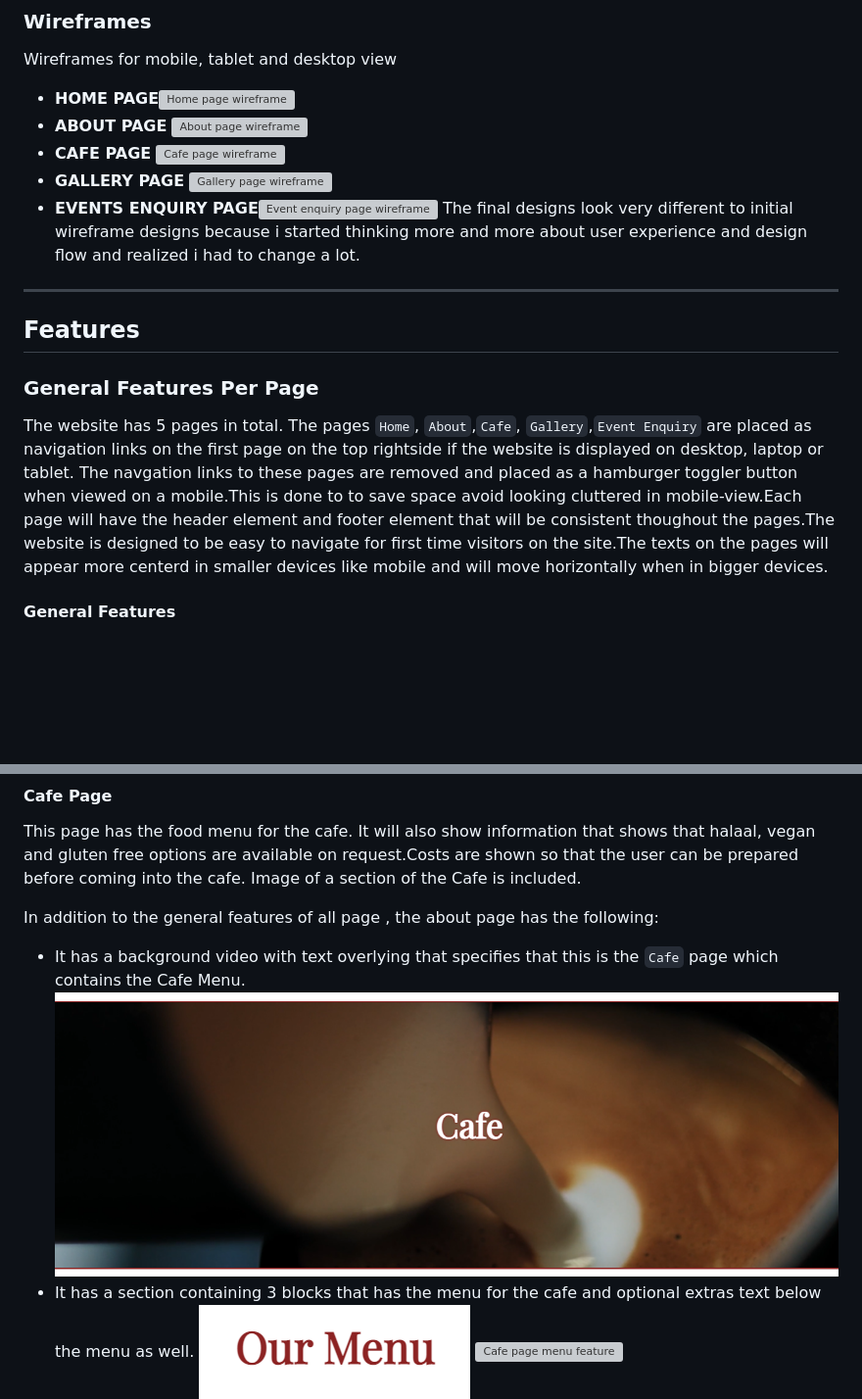
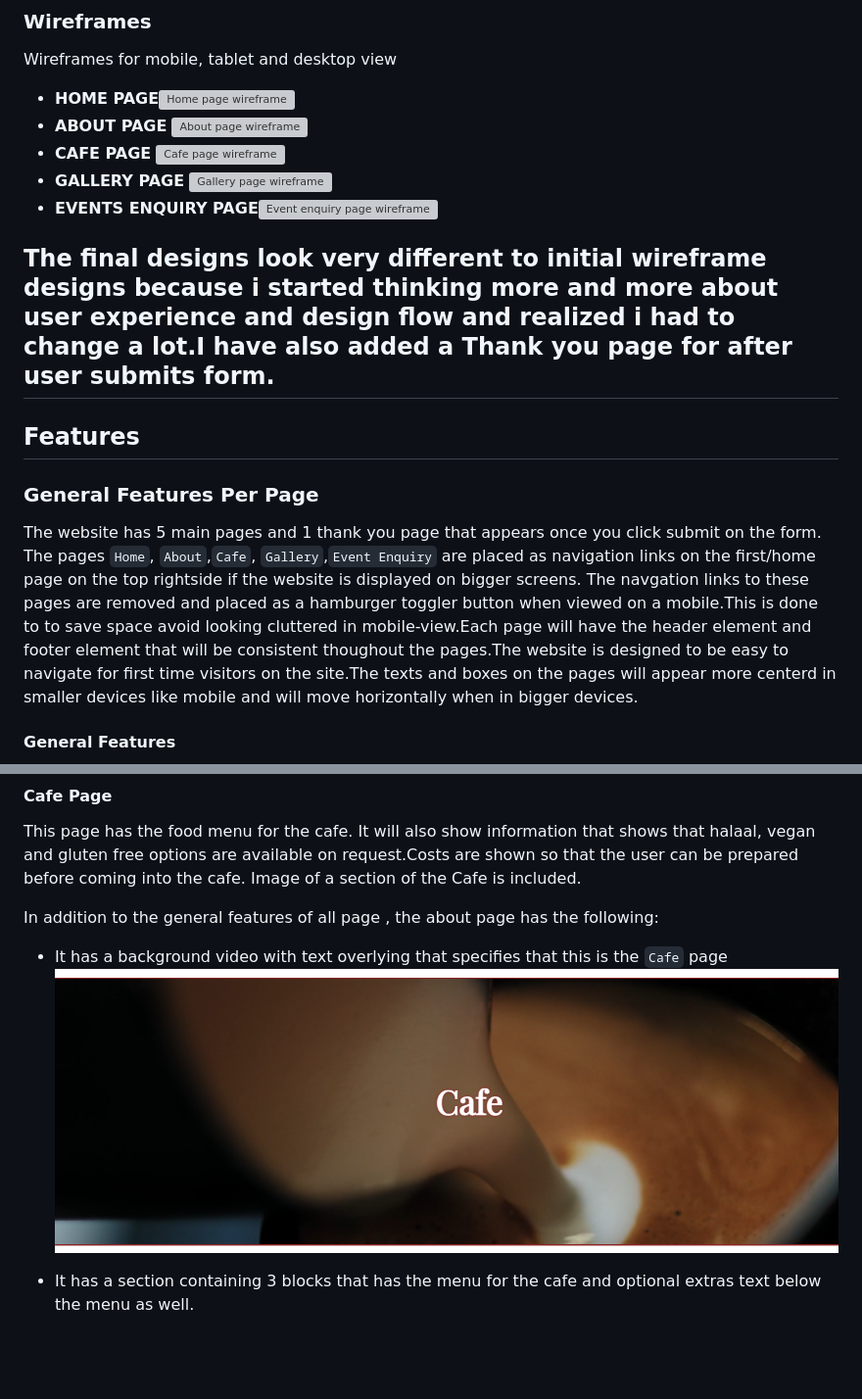
Before and after one commit to SooryaGeorge7/Paint-In-Cafe, a Markdown page: README.md, 2 parts joined by grey strips. Shown: that part at 98% size. Drawn GitHub-style; blank space fills up the shorter version; grey boxes are pictures that could not be loaded.

```diff
--- a/README.md
+++ b/README.md
@@ -128,13 +128,15 @@ Wireframes for mobile, tablet and desktop view
 * **CAFE PAGE** ![Cafe page wireframe](documentation/cafe-wireframe.png)
 * **GALLERY PAGE** ![Gallery page wireframe](documentation/gallery-wireframe.png)
 * **EVENTS ENQUIRY PAGE**![Event enquiry page wireframe](documentation/event-enquiry-wireframe.png)
-The final designs look very different to initial wireframe designs because i started thinking more and more about user experience and design flow and realized i had to change a lot.
+
+
+The final designs look very different to initial wireframe designs because i started thinking more and more about user experience and design flow and realized i had to change a lot.I have also added a Thank you page for after user submits form.
 ---
 ## Features
 
 ### General Features Per Page
 
-The website has 5 pages in total. The pages `Home`, `About`,`Cafe`, `Gallery`,`Event Enquiry` are placed as navigation links on the first page on the top rightside if the website is displayed on desktop, laptop or tablet. The navgation links to these pages are removed and placed as a hamburger toggler button when viewed on a mobile.This is done to to save space avoid looking cluttered in mobile-view.Each page will have the header element and footer element that will be consistent thoughout the pages.The website is designed to be easy to navigate for first time visitors on the site.The texts on the pages will appear more centerd in smaller devices like mobile and will move horizontally when in bigger devices.
+The website has 5 main pages and 1 thank you page that appears once you click submit on the form. The pages `Home`, `About`,`Cafe`, `Gallery`,`Event Enquiry` are placed as navigation links on the first/home page on the top rightside if the website is displayed on bigger screens. The navgation links to these pages are removed and placed as a hamburger toggler button when viewed on a mobile.This is done to to save space avoid looking cluttered in mobile-view.Each page will have the header element  and footer element that will be consistent thoughout the pages.The website is designed to be easy to navigate for first time visitors on the site.The texts and boxes on the pages will appear more centerd in smaller devices like mobile and will move horizontally when in bigger devices.
 
 
 #### General Features
@@ -190,9 +197,11 @@ In addition to the general features of all page , the about page has the followi
 This page has the food menu for the cafe. It will also show information that shows that halaal, vegan and gluten free options are available on request.Costs are shown so that the user can be prepared before coming into the cafe. Image of a section of the Cafe is included.
 
 In addition to the general features of all page , the about page has the following:
-* It has a background video with text overlying that specifies that this is the `Cafe` page which contains the Cafe Menu.
+* It has a background video with text overlying that specifies that this is the `Cafe` page
 ![Cafe page backgroundvideo feature](documentation/cafe-backgroundvideo-feature.png)
+
 * It has a section containing 3 blocks that has the menu for the cafe and optional extras text below the menu as well.
+
 ![Cafe section heading](documentation/cafe-heading-feature.png)
 ![Cafe page menu feature](documentation/menu-options-feature.png)
 ![Cafe page optional extras](documentation/cafeextra-options-feature.png)
```
Also changed, not shown: other parts of README.md (+11 -6 lines).
